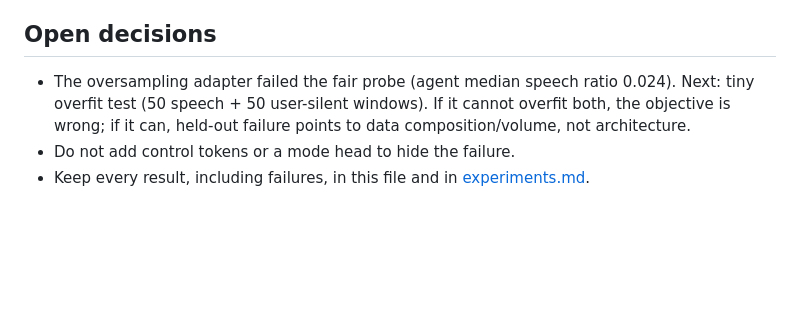
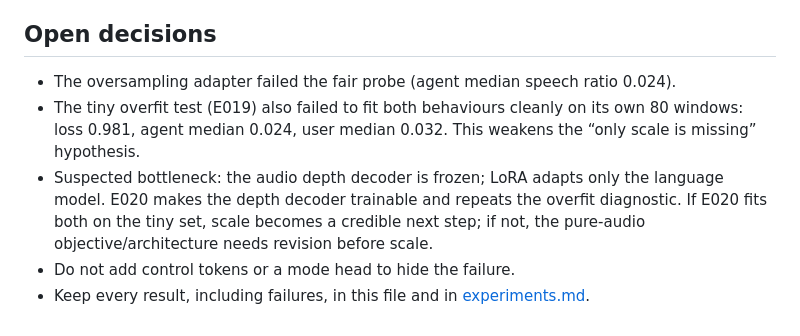
Before and after one commit to RakiDelmoro/repartee, a Markdown page: vani-2b/docs/duplex-log.md, the part around the change. Rendered like a GitHub page; blank space fills up the shorter version.

```diff
--- a/vani-2b/docs/duplex-log.md
+++ b/vani-2b/docs/duplex-log.md
@@ -98,9 +98,13 @@ dedicated TTS/voice reference, outside duplex training.
 ## Open decisions
 
 - The oversampling adapter failed the fair probe (agent median speech ratio 0.024).
-  Next: tiny overfit test (50 speech + 50 user-silent windows). If it cannot overfit
-  both, the objective is wrong; if it can, held-out failure points to data
-  composition/volume, not architecture.
+- The tiny overfit test (E019) also failed to fit both behaviours cleanly on its own
+  80 windows: loss 0.981, agent median 0.024, user median 0.032. This weakens the
+  “only scale is missing” hypothesis.
+- Suspected bottleneck: the audio depth decoder is frozen; LoRA adapts only the
+  language model. E020 makes the depth decoder trainable and repeats the overfit
+  diagnostic. If E020 fits both on the tiny set, scale becomes a credible next step;
+  if not, the pure-audio objective/architecture needs revision before scale.
 - Do not add control tokens or a mode head to hide the failure.
 - Keep every result, including failures, in this file and in
   [experiments.md](experiments.md).
```
Also changed, not shown: vani-2b/docs/experiments.md (+5 -0 lines).
